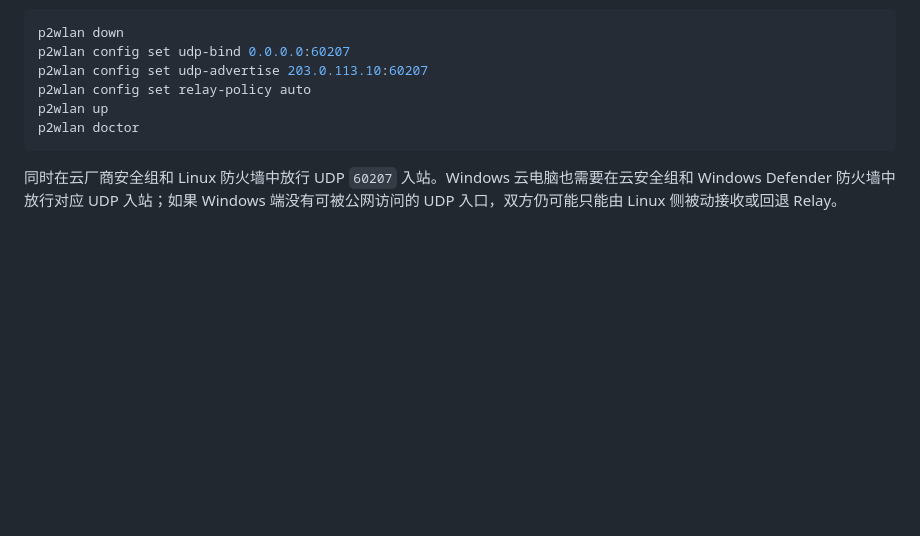
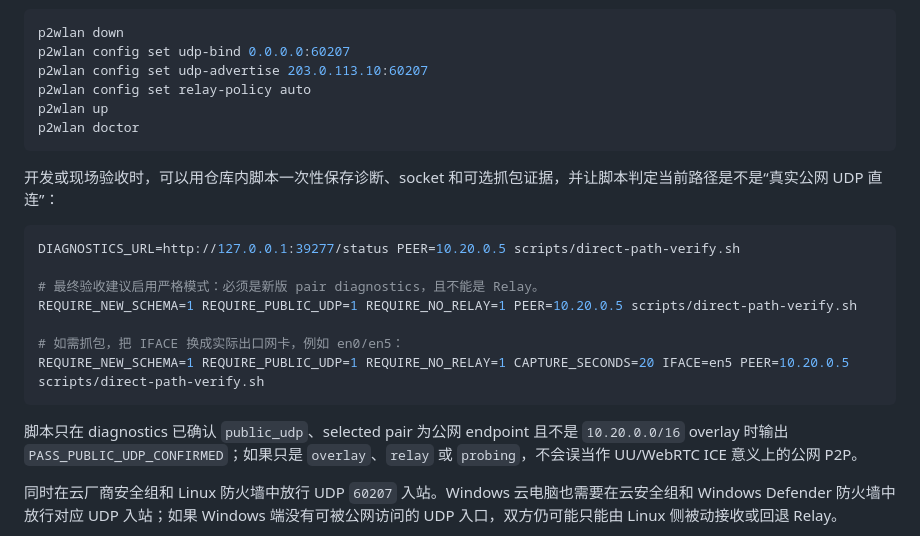
Before and after one commit to yhan-sun/p2wlan, a Markdown page: README.md, the part around the change. Drawn GitHub-style; blank space fills up the shorter version.

Commit message:
Document direct path hardening progress

````diff
--- a/README.md
+++ b/README.md
@@ -201,6 +201,20 @@ p2wlan up
 p2wlan doctor
 ```
 
+开发或现场验收时，可以用仓库内脚本一次性保存诊断、socket 和可选抓包证据，并让脚本判定当前路径是不是“真实公网 UDP 直连”：
+
+```bash
+DIAGNOSTICS_URL=http://127.0.0.1:39277/status PEER=10.20.0.5 scripts/direct-path-verify.sh
+
+# 最终验收建议启用严格模式：必须是新版 pair diagnostics，且不能是 Relay。
+REQUIRE_NEW_SCHEMA=1 REQUIRE_PUBLIC_UDP=1 REQUIRE_NO_RELAY=1 PEER=10.20.0.5 scripts/direct-path-verify.sh
+
+# 如需抓包，把 IFACE 换成实际出口网卡，例如 en0/en5：
+REQUIRE_NEW_SCHEMA=1 REQUIRE_PUBLIC_UDP=1 REQUIRE_NO_RELAY=1 CAPTURE_SECONDS=20 IFACE=en5 PEER=10.20.0.5 scripts/direct-path-verify.sh
+```
+
+脚本只在 diagnostics 已确认 `public_udp`、selected pair 为公网 endpoint 且不是 `10.20.0.0/16` overlay 时输出 `PASS_PUBLIC_UDP_CONFIRMED`；如果只是 `overlay`、`relay` 或 `probing`，不会误当作 UU/WebRTC ICE 意义上的公网 P2P。
+
 同时在云厂商安全组和 Linux 防火墙中放行 UDP `60207` 入站。Windows 云电脑也需要在云安全组和 Windows Defender 防火墙中放行对应 UDP 入站；如果 Windows 端没有可被公网访问的 UDP 入口，双方仍可能只能由 Linux 侧被动接收或回退 Relay。
 
 Windows 桌面端从 `v0.1.23` 开始可在“设置 > 高级配置项”里填写同样的直连参数：`UDP 监听地址` 填 `0.0.0.0:60207`，`公网 UDP 地址` 填云电脑的公网 `IP:端口`。保存后需要停止并重新启动 TUN，让 daemon 重新注册候选端点。
````
